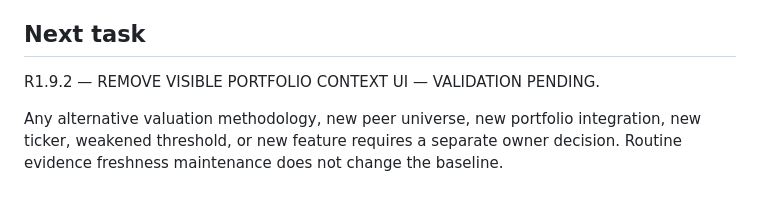
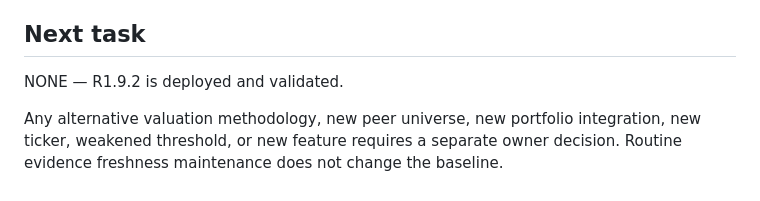
Before and after one commit to YaDragon44/moex-crash-radar, a Markdown page: web/investor-radar/FINAL_COMPLETENESS_REVIEW.md, the part around the change. GitHub-like rendering.

```diff
--- a/web/investor-radar/FINAL_COMPLETENESS_REVIEW.md
+++ b/web/investor-radar/FINAL_COMPLETENESS_REVIEW.md
@@ -64,6 +64,6 @@ These counts are not release-failure counts. They reflect the strict current met
 
 ## Next task
 
-R1.9.2 — REMOVE VISIBLE PORTFOLIO CONTEXT UI — VALIDATION PENDING.
+NONE — R1.9.2 is deployed and validated.
 
 Any alternative valuation methodology, new peer universe, new portfolio integration, new ticker, weakened threshold, or new feature requires a separate owner decision. Routine evidence freshness maintenance does not change the baseline.
```
Also changed, not shown: web/investor-radar/TASK_STATUS.md (+2 -2 lines).
